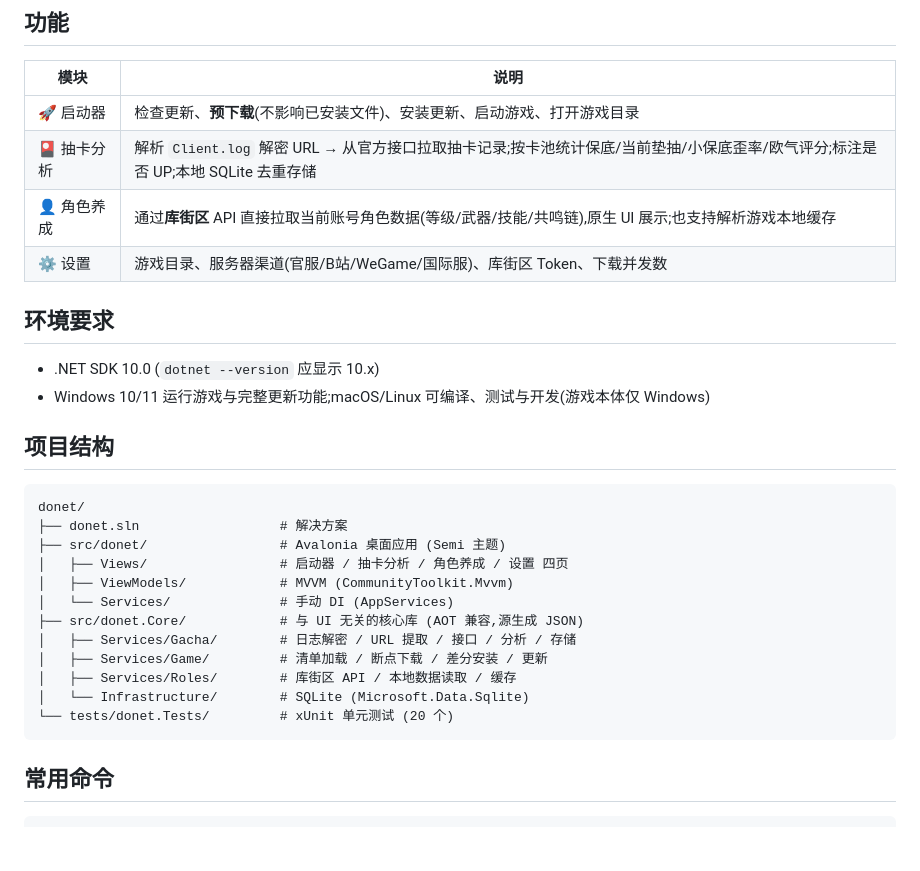
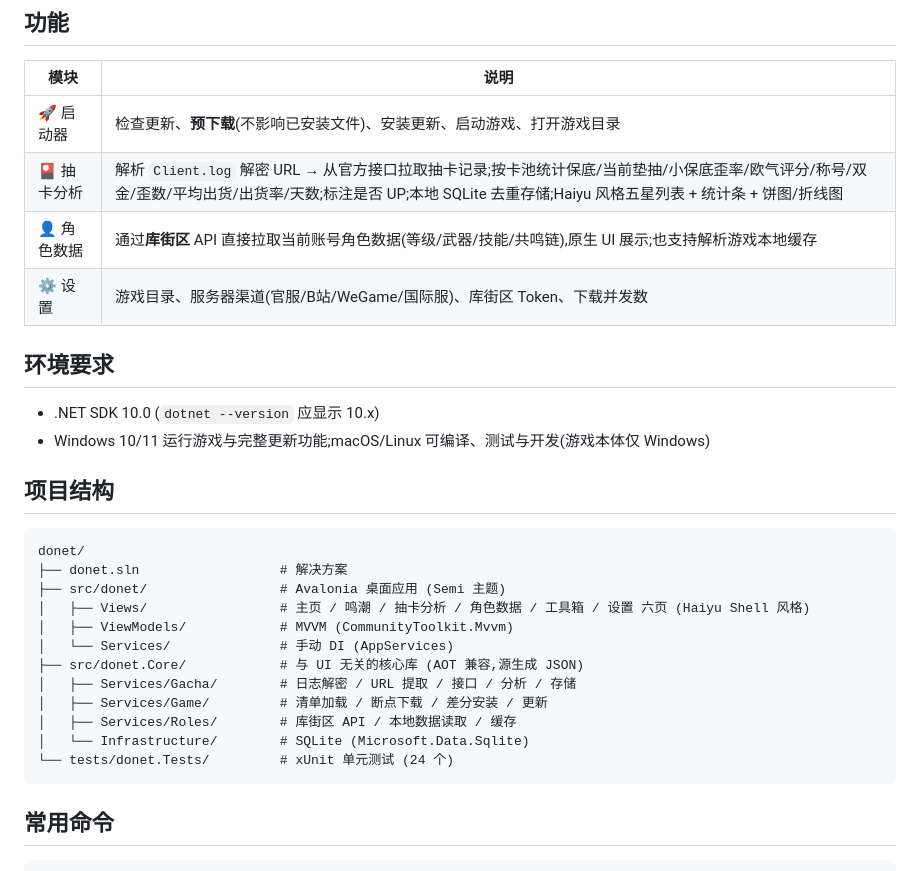
Before and after one commit to ZPC5560/McKuro, a Markdown page: README.md, the part around the change. Rendered like a GitHub page; blank space fills up the shorter version.

Commit message:
更新 README:六页导航、抽卡分析新统计、24 个测试

````diff
--- a/README.md
+++ b/README.md
@@ -12,8 +12,8 @@
 | 模块 | 说明 |
 | --- | --- |
 | 🚀 启动器 | 检查更新、**预下载**(不影响已安装文件)、安装更新、启动游戏、打开游戏目录 |
-| 🎴 抽卡分析 | 解析 `Client.log` 解密 URL → 从官方接口拉取抽卡记录;按卡池统计保底/当前垫抽/小保底歪率/欧气评分;标注是否 UP;本地 SQLite 去重存储 |
-| 👤 角色养成 | 通过**库街区** API 直接拉取当前账号角色数据(等级/武器/技能/共鸣链),原生 UI 展示;也支持解析游戏本地缓存 |
+| 🎴 抽卡分析 | 解析 `Client.log` 解密 URL → 从官方接口拉取抽卡记录;按卡池统计保底/当前垫抽/小保底歪率/欧气评分/称号/双金/歪数/平均出货/出货率/天数;标注是否 UP;本地 SQLite 去重存储;Haiyu 风格五星列表 + 统计条 + 饼图/折线图 |
+| 👤 角色数据 | 通过**库街区** API 直接拉取当前账号角色数据(等级/武器/技能/共鸣链),原生 UI 展示;也支持解析游戏本地缓存 |
 | ⚙️ 设置 | 游戏目录、服务器渠道(官服/B站/WeGame/国际服)、库街区 Token、下载并发数 |
 
 ## 环境要求
@@ -27,7 +27,7 @@
 donet/
 ├── donet.sln                  # 解决方案
 ├── src/donet/                 # Avalonia 桌面应用 (Semi 主题)
-│   ├── Views/                 # 启动器 / 抽卡分析 / 角色养成 / 设置 四页
+│   ├── Views/                 # 主页 / 鸣潮 / 抽卡分析 / 角色数据 / 工具箱 / 设置 六页 (Haiyu Shell 风格)
 │   ├── ViewModels/            # MVVM (CommunityToolkit.Mvvm)
 │   └── Services/              # 手动 DI (AppServices)
 ├── src/donet.Core/            # 与 UI 无关的核心库 (AOT 兼容,源生成 JSON)
@@ -35,7 +35,7 @@ donet/
 │   ├── Services/Game/         # 清单加载 / 断点下载 / 差分安装 / 更新
 │   ├── Services/Roles/        # 库街区 API / 本地数据读取 / 缓存
 │   └── Infrastructure/        # SQLite (Microsoft.Data.Sqlite)
-└── tests/donet.Tests/         # xUnit 单元测试 (20 个)
+└── tests/donet.Tests/         # xUnit 单元测试 (24 个)
 ```
 
 ## 常用命令
````
